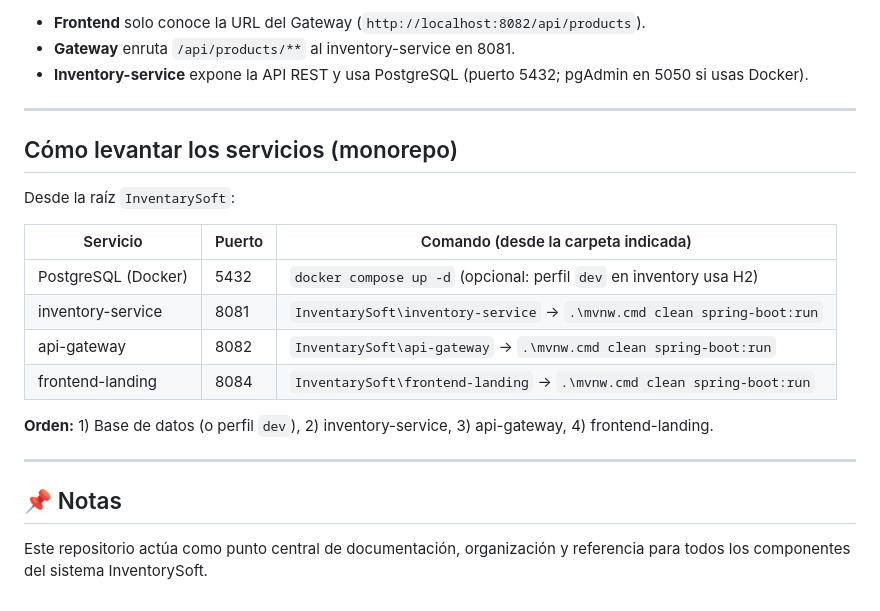
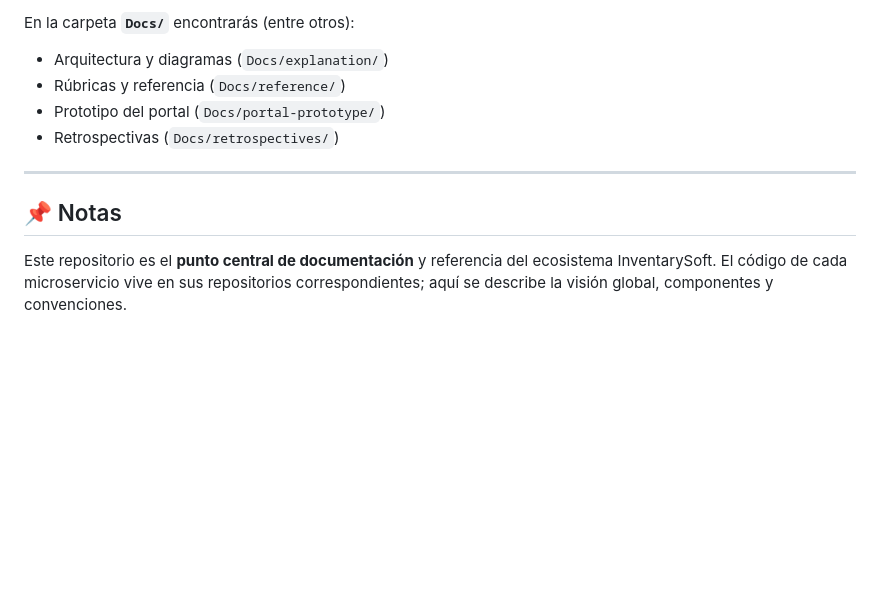
Before and after one commit to DiegoGuzman1999/InventarySoft, a Markdown page: README.md, the part around one of its changes. GitHub-like rendering; blank space fills up the shorter version.

```diff
--- a/README.md
+++ b/README.md
@@ -48,23 +74,13 @@ Frontend (8084)  →  API Gateway (8082)  →  Inventory Service (8081)  →  Po
 
-- **Frontend** solo conoce la URL del Gateway (`http://localhost:8082/api/products`).
-- **Gateway** enruta `/api/products/**` al inventory-service en 8081.
-- **Inventory-service** expone la API REST y usa PostgreSQL (puerto 5432; pgAdmin en 5050 si usas Docker).
+En la carpeta **`Docs/`** encontrarás (entre otros):
+
+- Arquitectura y diagramas (`Docs/explanation/`)
+- Rúbricas y referencia (`Docs/reference/`)
+- Prototipo del portal (`Docs/portal-prototype/`)
+- Retrospectivas (`Docs/retrospectives/`)
 
 ---
-## Cómo levantar los servicios (monorepo)
 
-Desde la raíz `InventarySoft`:
-
-| Servicio           | Puerto | Comando (desde la carpeta indicada) |
-|--------------------|--------|-------------------------------------|
-| PostgreSQL (Docker)| 5432   | `docker compose up -d` (opcional: perfil `dev` en inventory usa H2) |
-| inventory-service  | 8081   | `InventarySoft\inventory-service` → `.\mvnw.cmd clean spring-boot:run` |
-| api-gateway        | 8082   | `InventarySoft\api-gateway` → `.\mvnw.cmd clean spring-boot:run` |
-| frontend-landing   | 8084   | `InventarySoft\frontend-landing` → `.\mvnw.cmd clean spring-boot:run` |
-
-**Orden:** 1) Base de datos (o perfil `dev`), 2) inventory-service, 3) api-gateway, 4) frontend-landing.
-
----
 ## 📌 Notas
 
-Este repositorio actúa como punto central de documentación, organización y referencia para todos los componentes del sistema InventorySoft.
+Este repositorio es el **punto central de documentación** y referencia del ecosistema InventarySoft. El código de cada microservicio vive en sus repositorios correspondientes; aquí se describe la visión global, componentes y convenciones.
```
Also changed, not shown: other parts of README.md (+45 -19 lines).
